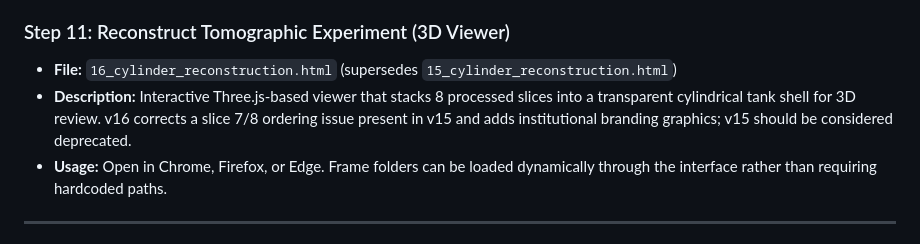
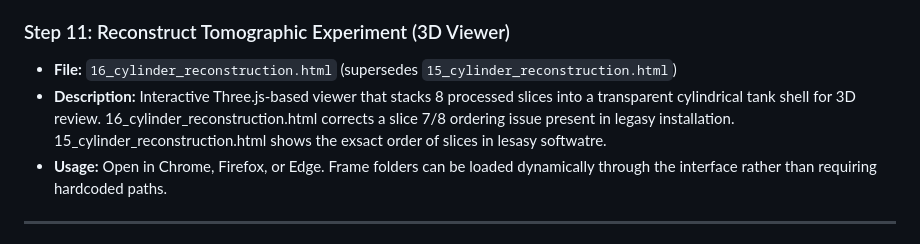
Before and after one commit to dmytroUoM/AIML-Fellowship, a Markdown page: Project2/README.md, the part around the change. GitHub-like rendering.

Commit message:
The pipeline has been changed.

```diff
--- a/Project2/README.md
+++ b/Project2/README.md
@@ -78,7 +78,7 @@ These scripts form an alternative/parallel branch that trains a background-remov
 
 ### Step 11: Reconstruct Tomographic Experiment (3D Viewer)
 - **File:** `16_cylinder_reconstruction.html` (supersedes `15_cylinder_reconstruction.html`)
-- **Description:** Interactive Three.js-based viewer that stacks 8 processed slices into a transparent cylindrical tank shell for 3D review. v16 corrects a slice 7/8 ordering issue present in v15 and adds institutional branding graphics; v15 should be considered deprecated.
+- **Description:** Interactive Three.js-based viewer that stacks 8 processed slices into a transparent cylindrical tank shell for 3D review. 16_cylinder_reconstruction.html corrects a slice 7/8 ordering issue present in legasy installation. 15_cylinder_reconstruction.html shows the exsact order of slices in lesasy softwatre.
 - **Usage:** Open in Chrome, Firefox, or Edge. Frame folders can be loaded dynamically through the interface rather than requiring hardcoded paths.
 
 ---
```
